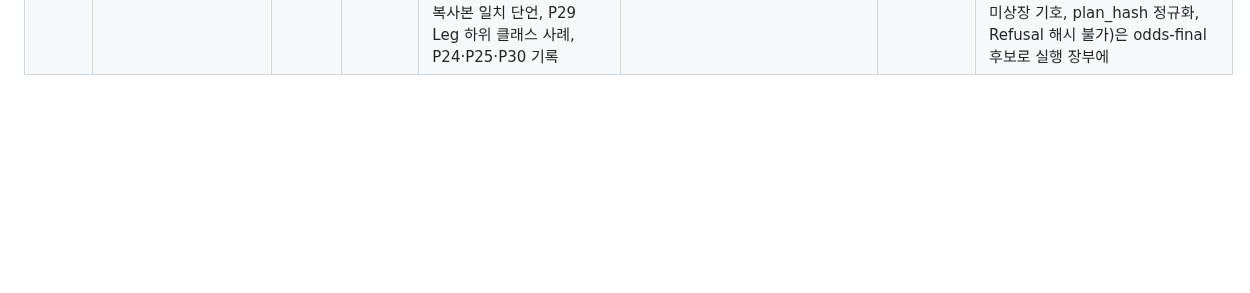
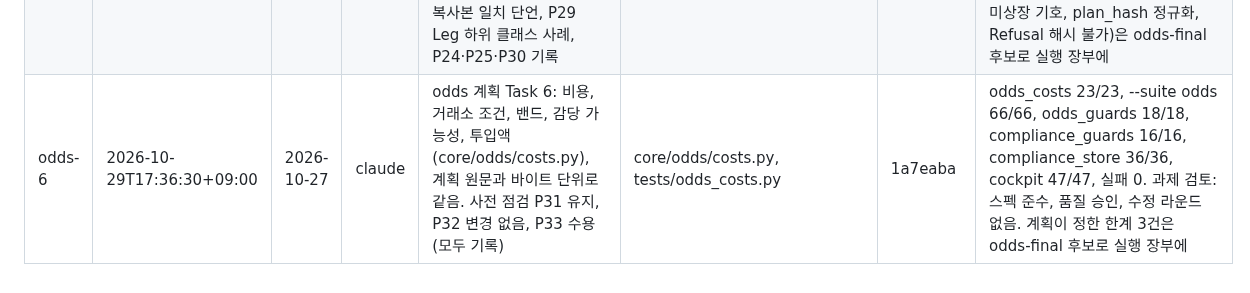
Before and after one commit to xkg4real/tradegen, a Markdown page: LEDGER.md, the part around the change. Rendered like a GitHub page; blank space fills up the shorter version.

```diff
--- a/LEDGER.md
+++ b/LEDGER.md
@@ -21,3 +21,4 @@ Claude와 GPT가 끝낸 작업을 한 줄씩 쌓는 기록입니다. 같은 작
 | odds-3 | 2026-10-29T15:33:02+09:00 | 2026-10-27 | claude | odds 계획 Task 3: 배포용 core/odds/venues.yaml에 출처가 붙은 lot, min_order, KRX 주식 호가 단위 사다리 추가와 연구 문서 줄 대조 테스트. 사전 점검 P14 기록, P15 검토로 남김, P16 Deferred minor | core/odds/venues.yaml, tests/compliance_tables.py | f37661c | compliance_tables 70/70, gate 49/49, cli 36/36, guards 16/16, store 29/29, cockpit 47/47, --suite compliance 332/332(개발자 모드, 계획 330/332 2 미실행, G3-1), venues sha256 283c143f...a042a 계획과 같음. 과제 검토: 스펙 준수, 품질 승인, 수정 라운드 없음 |
 | odds-4 | 2026-10-29T16:40:13+09:00 | 2026-10-27 | claude | odds 계획 Task 4: 컴플라이언스 도우미 calendar_in_force, grey_rows, 공개 서명 홈 픽스처. 검토 수정 1회: 계획 코드가 모든 예외를 'log'로 바꿔 --check가 0~3으로 끝날 수 있던 것을 스펙 5.4대로 고침(_calendar_approval은 좁은 catch, calendar_in_force는 None으로 실패 닫힘) | core/compliance/owner.py, core/compliance/gate.py, core/compliance/rules.py, tests/compliance_fixtures.py, tests/compliance_store.py, tests/compliance_gate.py | 46fed98, 07bb309 | compliance_store 36/36, gate 51/51, cli 36/36, owner 52/52, signer 38/38, guards 16/16, odds_guards 18/18, cockpit 47/47, --suite compliance 341/341(개발자 모드, 계획 339/341 2 미실행, G3-1). 재검토 CLEAN. 내부 오류에서 --check 종료 코드 4는 임시 홈 탐침으로 확인 |
 | odds-5 | 2026-10-29T17:05:19+09:00 | 2026-10-27 | claude | odds 계획 Task 5: 계획 타입, 주입 입력, 상품·상태·데이터 점검(core/odds/plan.py). 사전 점검 P23(거부 순서 이중 결함 사례로 14개 뒤바꿈 모두 잡음), P26 gate 복사본 일치 단언, P29 Leg 하위 클래스 사례, P24·P25·P30 기록 | core/odds/plan.py, tests/odds_plan.py, tests/odds_fixtures.py | 66acd15 | odds_plan 25/25, --suite odds 43/43, odds_guards 18/18, compliance_guards 16/16, compliance_store 36/36, cockpit 47/47, 실패 0. 과제 검토: 스펙 준수, 품질 승인, 수정 라운드 없음. 계획이 정한 한계 3건(거래소 미상장 기호, plan_hash 정규화, Refusal 해시 불가)은 odds-final 후보로 실행 장부에 |
+| odds-6 | 2026-10-29T17:36:30+09:00 | 2026-10-27 | claude | odds 계획 Task 6: 비용, 거래소 조건, 밴드, 감당 가능성, 투입액(core/odds/costs.py), 계획 원문과 바이트 단위로 같음. 사전 점검 P31 유지, P32 변경 없음, P33 수용(모두 기록) | core/odds/costs.py, tests/odds_costs.py | 1a7eaba | odds_costs 23/23, --suite odds 66/66, odds_guards 18/18, compliance_guards 16/16, compliance_store 36/36, cockpit 47/47, 실패 0. 과제 검토: 스펙 준수, 품질 승인, 수정 라운드 없음. 계획이 정한 한계 3건은 odds-final 후보로 실행 장부에 |
```
Also changed, not shown: CURRENT.md (+22 -20 lines).
